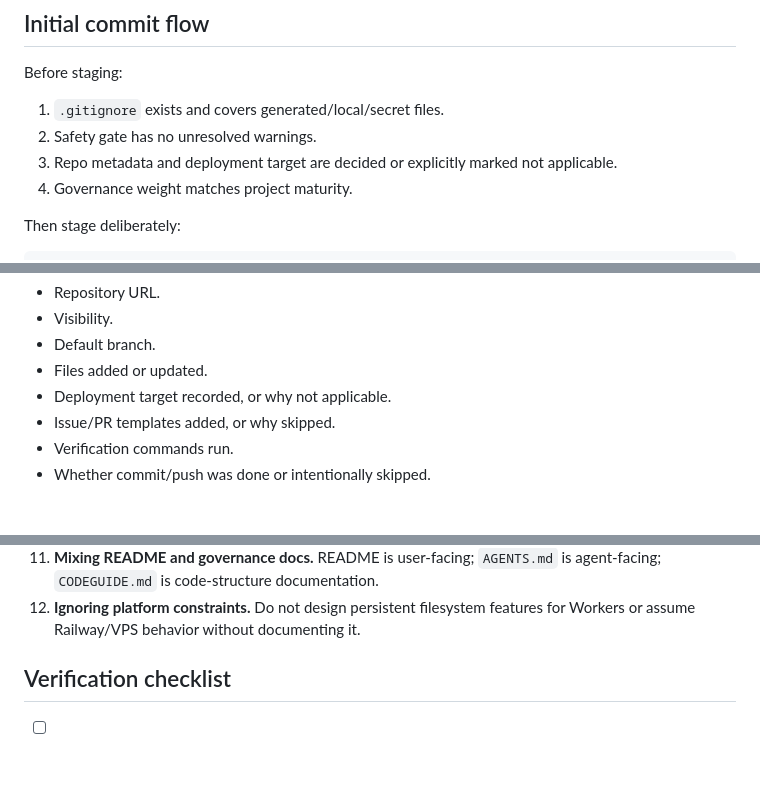
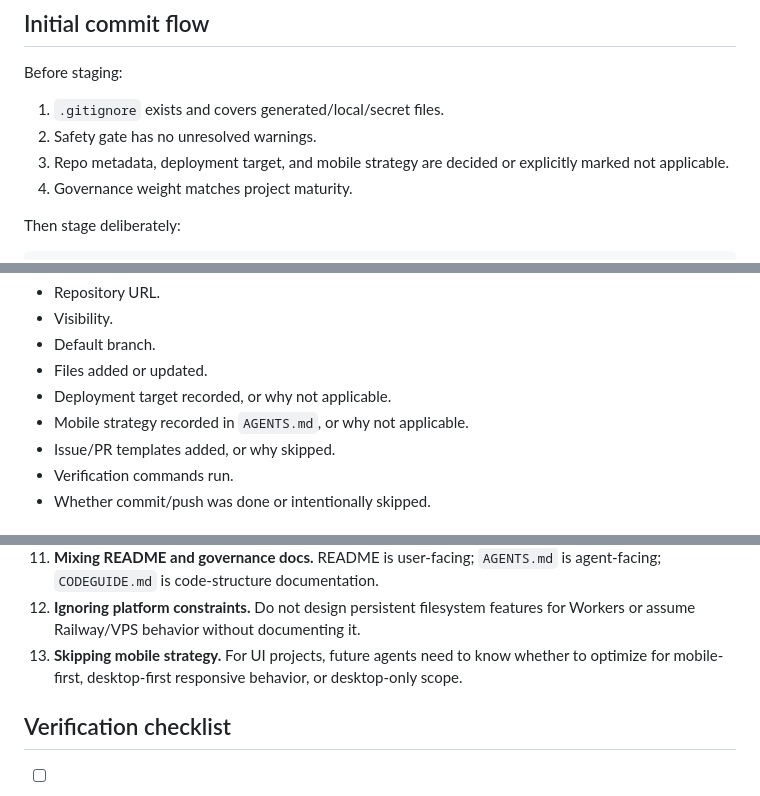
Before and after one commit to jerryisacat/jumao-hermes-tools, a Markdown page: skills/initialize-github-repository/SKILL.md, 3 parts joined by grey strips. Rendered like a GitHub page; blank space fills up the shorter version.

```diff
--- a/skills/initialize-github-repository/SKILL.md
+++ b/skills/initialize-github-repository/SKILL.md
@@ -538,7 +570,7 @@ Before staging:
 
 1. `.gitignore` exists and covers generated/local/secret files.
 2. Safety gate has no unresolved warnings.
-3. Repo metadata and deployment target are decided or explicitly marked not applicable.
+3. Repo metadata, deployment target, and mobile strategy are decided or explicitly marked not applicable.
 4. Governance weight matches project maturity.
 
 Then stage deliberately:
@@ -587,6 +619,7 @@ Report:
 - Default branch.
 - Files added or updated.
 - Deployment target recorded, or why not applicable.
+- Mobile strategy recorded in `AGENTS.md`, or why not applicable.
 - Issue/PR templates added, or why skipped.
 - Verification commands run.
 - Whether commit/push was done or intentionally skipped.
@@ -605,6 +638,7 @@ Report:
 10. **Creating vague issues or PRs.** Require scope, acceptance criteria, verification, and risk notes.
 11. **Mixing README and governance docs.** README is user-facing; `AGENTS.md` is agent-facing; `CODEGUIDE.md` is code-structure documentation.
 12. **Ignoring platform constraints.** Do not design persistent filesystem features for Workers or assume Railway/VPS behavior without documenting it.
+13. **Skipping mobile strategy.** For UI projects, future agents need to know whether to optimize for mobile-first, desktop-first responsive behavior, or desktop-only scope.
 
 ## Verification checklist
 
```
Also changed, not shown: other parts of skills/initialize-github-repository/SKILL.md (+35 -2 lines), playbooks/prompts/initialize-agents-md.md (+15 -7 lines).
